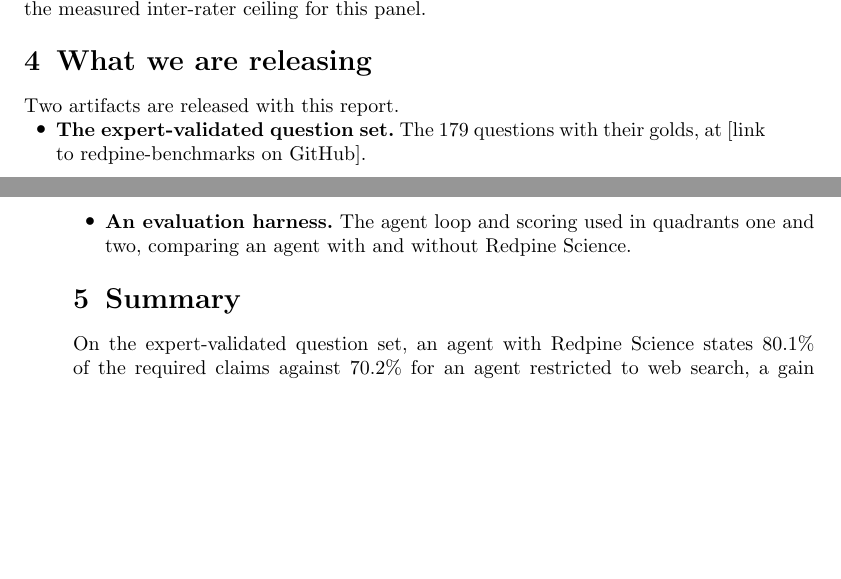
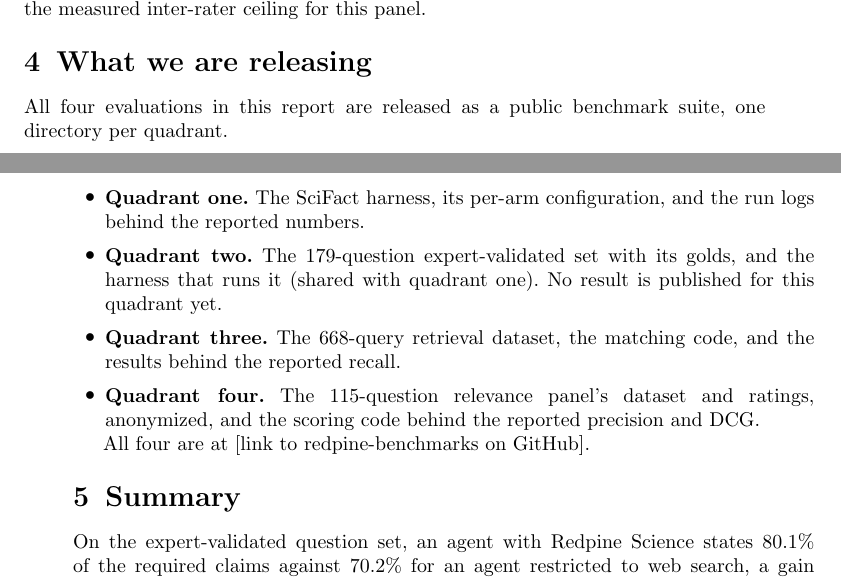
Before and after one commit to leonoravesterbacka/Redpine-Science, a LaTeX paper (main.tex): two parts of pages 11 and 12 of 15, joined at a grey line, cut so that both start at the same text, the shorter picture padded with empty space. Compiled offline with pdfLaTeX.

Commit message:
docs(releasing): reflect all four tracks, not just quadrant two
Checked github.com/leonoravesterbacka/benchmarks-draft directly rather
than assuming: all four quadrants have a real directory with data and/or
code, not just quadrant two's question set and a shared harness. Section
now lists one line per quadrant (SciFact harness+logs; the 179-question
set and its harness, no result yet; the 668-query retrieval dataset and
matching code; the 115-question relevance panel's anonymized data and
scoring code) instead of the old two-item list that undersold what's
actually there.

```diff
--- a/main.tex
+++ b/main.tex
@@ -591,14 +591,22 @@
 
 \section{What we are releasing}\label{sec:releasing}
 
-Two artifacts are released with this report.
+All four evaluations in this report are released as a public benchmark suite, one
+directory per quadrant.
 
 \begin{itemize}[leftmargin=1.6em, itemsep=0.5em]
-  \item \textbf{The expert-validated question set.} The 179 questions with their golds, at
-    [link to redpine-benchmarks on GitHub].
-  \item \textbf{An evaluation harness.} The agent loop and scoring used in quadrants one and
-    two, comparing an agent with and without Redpine Science.
+  \item \textbf{Quadrant one.} The SciFact harness, its per-arm configuration, and the
+    run logs behind the reported numbers.
+  \item \textbf{Quadrant two.} The 179-question expert-validated set with its golds,
+    and the harness that runs it (shared with quadrant one). No result is published
+    for this quadrant yet.
+  \item \textbf{Quadrant three.} The 668-query retrieval dataset, the matching code,
+    and the results behind the reported recall.
+  \item \textbf{Quadrant four.} The 115-question relevance panel's dataset and
+    ratings, anonymized, and the scoring code behind the reported precision and DCG.
 \end{itemize}
+
+All four are at [link to redpine-benchmarks on GitHub].
 
 \section{Summary}\label{sec:summary}
 
```
